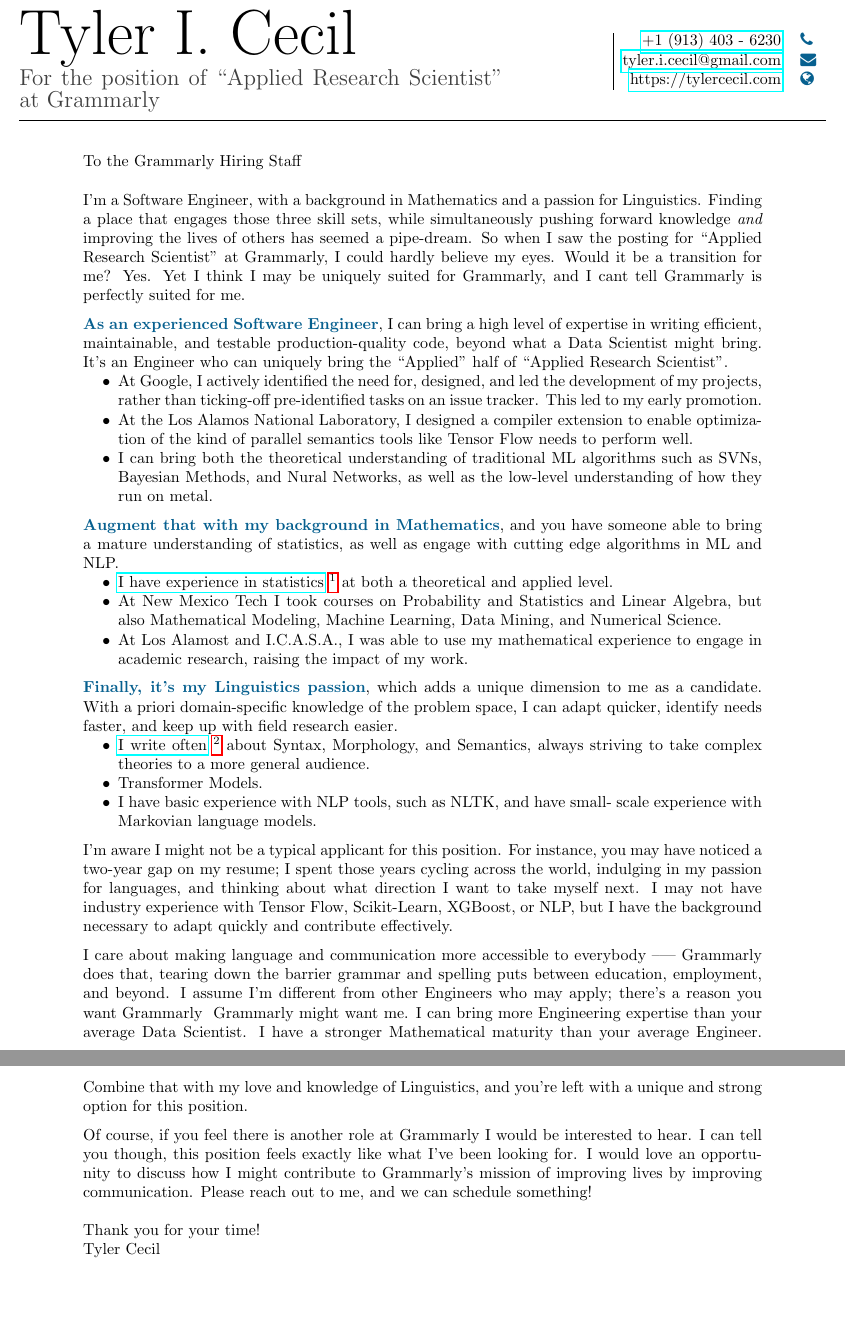
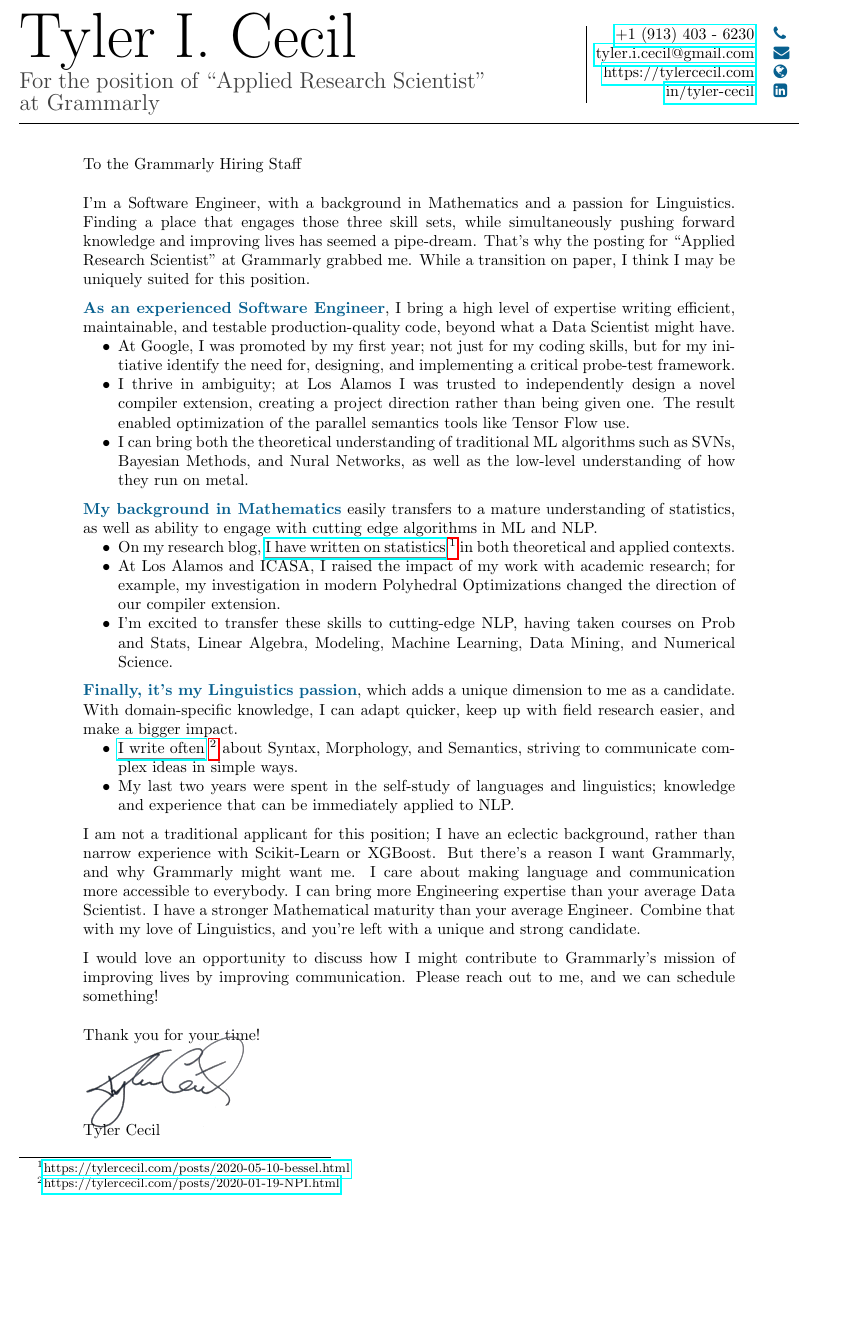
Before and after one commit to tylercecil/cv, a LaTeX document (grammarly/cover_letter.tex): two parts of pages 1 and 2 of 2 before the commit and part of the page after it, the two joined at a grey line, cut so that both start at the same text, the shorter picture padded with empty space. Compiled offline with pdfLaTeX.

Commit message:
Something of a first good draft of the letter.

```diff
--- a/grammarly/cover_letter.tex
+++ b/grammarly/cover_letter.tex
@@ -1,4 +1,4 @@
-\documentclass[]{article}
+\documentclass[a4paper]{article}
 \usepackage[utf8]{inputenc}
 \usepackage{anyfontsize}
 % Adds support for normal quotes, which might be automatically generated.
@@ -7,6 +7,8 @@
 \MakeOuterQuote{"}
 
 \usepackage[dvipsnames]{xcolor}
+\usepackage{soul} % Underline color control
+\setulcolor{gray}
 \usepackage{hyperref}
 \usepackage{fontawesome}
 \usepackage[scale=0.75, margin=0.75in]{geometry}
@@ -20,8 +22,11 @@
 \setitemize{noitemsep,topsep=0pt,parsep=0pt,partopsep=0pt}
 
 \newcommand{\cvcolor}[1]{{\color{MidnightBlue}#1}}
-\newcommand{\hl}[1]{\cvcolor{\textbf{#1}}}
-\renewcommand{\cite}[2]{\href{#2}{#1} \footnote{\href{#2}{#2}}}
+\renewcommand{\hl}[1]{\cvcolor{\textbf{#1}}}
+\renewcommand{\cite}[2]{\href{#2}{\ul{#1}} \footnote{\href{#2}{#2}}}
+
+% No page nums
+\pagenumbering{gobble}
 
 \begin{document}
 %%%%% TITLE %%%%%%%%%%%%%%%%%%%%%%%%%%%%%%%%%%%%%%%%
@@ -43,6 +48,7 @@
   \href{tel:+1 (913) 403 - 6230}{+1 (913) 403 - 6230}&\cvcolor{\faPhone} \\
   \href{mailto:tyler.i.cecil@gmail.com}{tyler.i.cecil@gmail.com}&\cvcolor{\faEnvelope} \\
   \href{https://tylercecil.com}{https://tylercecil.com}&\cvcolor{\faGlobe} \\
+  \href{https://linkedin.com/in/tyler-cecil}{in/tyler-cecil}& \cvcolor{\faLinkedinSquare}\\
 \end{tabular}
 
 \vspace{0.5em}
@@ -56,81 +62,84 @@
 
   I'm a Software Engineer, with a background in Mathematics and a passion for
   Linguistics. Finding a place that engages those three skill sets, while
-  simultaneously pushing forward knowledge \emph{and} improving the lives of
-  others has seemed a pipe-dream. So when I saw the posting for "Applied
-  Research Scientist" at Grammarly, I could hardly believe my eyes. Would it be
-  a transition for me? Yes. Yet I think I may be uniquely suited for Grammarly,
-  and I cant tell Grammarly is perfectly suited for me. \medskip
+  simultaneously pushing forward knowledge and improving lives has seemed a
+  pipe-dream. That's why the posting for "Applied Research Scientist" at
+  Grammarly grabbed me. While a transition on paper, I think I may be uniquely
+  suited for this position. \medskip
 
-  \hl{As an experienced Software Engineer}, I can bring a high level of
-  expertise in writing efficient, maintainable, and testable production-quality
-  code, beyond what a Data Scientist might bring. It's an Engineer who can
-  uniquely bring the "Applied" half of "Applied Research Scientist".
+  % Possible ; Bring engineering, math to aid in ML, with a genuine love of the
+  % problem space.
+  % It's an Engineer who can uniquely bring the "Applied" half of "Applied
+  % Research Scientist".
+  % Explicitly spell out Applied=Engineer, Research Scientist=math
+
+  \hl{As an experienced Software Engineer}, I bring a high level of expertise
+  writing efficient, maintainable, and testable production-quality code, beyond
+  what a Data Scientist might have.
+
   \begin{itemize}
-    \item At Google, I actively identified the need for, designed, and led the
-      development of my projects, rather than ticking-off pre-identified tasks
-      on an issue tracker. This led to my early promotion.
-    \item At the Los Alamos National Laboratory, I designed a compiler
-      extension to enable optimization of the kind of parallel semantics tools
-      like Tensor Flow needs to perform well.
+    \item At Google, I was promoted by my first year; not just for my coding
+      skills, but for my initiative identify the need for, designing, and
+      implementing a critical probe-test framework.
+      % Impact statement
+    \item I thrive in ambiguity; at Los Alamos I was trusted to independently
+      design a novel compiler extension, creating a project direction rather
+      than being given one. The result enabled optimization of the parallel
+      semantics tools like Tensor Flow use.
     \item I can bring both the theoretical understanding of traditional ML
       algorithms such as SVNs, Bayesian Methods, and Nural Networks, as well as
       the low-level understanding of how they run on metal.
-      % \item "Solve problems that haven't been solved before"
+      % Does this belong here, or under math?
   \end{itemize} \medskip
 
-  \hl{Augment that with my background in Mathematics}, and you have someone
-  able to bring a mature understanding of statistics, as well as engage with
-  cutting edge algorithms in ML and NLP.
+  \hl{My background in Mathematics} easily transfers to a mature understanding
+  of statistics, as well as ability to engage with cutting edge algorithms in
+  ML and NLP.
   \begin{itemize}
-    \item \cite{I have experience in statistics}{https://tylercecil.com/posts/}
-      at both a theoretical and applied level.
-    \item At New Mexico Tech I took courses on Probability and Statistics and
-      Linear Algebra, but also Mathematical Modeling, Machine Learning, Data
-      Mining, and Numerical Science.
-    \item At Los Alamost and I.C.A.S.A., I was able to use my mathematical
-      experience to engage in academic research, raising the impact of my work.
-      % Key words "sampling methodologies"
+    \item On my research blog, \cite{I have written on statistics}
+      {https://tylercecil.com/posts/2020-05-10-bessel.html}
+      in both theoretical and applied contexts.
+    \item At Los Alamos and ICASA, I raised the impact of my work with academic
+      research; for example, my investigation in modern Polyhedral
+      Optimizations changed the direction of our compiler extension.
+    \item I'm excited to transfer these skills to cutting-edge NLP, having
+      taken courses on Prob and Stats, Linear Algebra, Modeling, Machine
+      Learning, Data Mining, and Numerical Science.
   \end{itemize} \medskip
 
-  \hl{Finally, it's my Linguistics passion}, which adds a unique dimension
-  to me as a candidate. With a priori domain-specific knowledge of the problem
-  space, I can adapt quicker, identify needs faster, and keep up with field
-  research easier.
+  \hl{Finally, it's my Linguistics passion}, which adds a unique dimension to
+  me as a candidate. With domain-specific knowledge, I can adapt quicker, keep
+  up with field research easier, and make a bigger impact.
   \begin{itemize}
     \item \cite{I write
       often}{https://tylercecil.com/posts/2020-01-19-NPI.html} about Syntax,
-      Morphology, and Semantics, always striving to take complex theories to a
-      more general audience.
-    \item Transformer Models.
-    \item I have basic experience with NLP tools, such as NLTK, and have small-
-      scale experience with Markovian language models.
+      Morphology, and Semantics, striving to communicate complex ideas in
+      simple ways.
+    \item My last two years were spent in the self-study of languages and
+      linguistics; knowledge and experience that can be immediately applied to
+      NLP.
+      % C1 certificates? Textbooks? Where's the proof!
   \end{itemize}\medskip
 
-  I'm aware I might not be a typical applicant for this position. For instance,
-  you may have noticed a two-year gap on my resume; I spent those years cycling
-  across the world, indulging in my passion for languages, and thinking about
-  what direction I want to take myself next. I may not have industry experience
-  with Tensor Flow, Scikit-Learn, XGBoost, or NLP, but I have the background
-  necessary to adapt quickly and contribute effectively.\medskip
+  I am not a traditional applicant for this position; I have an eclectic
+  background, rather than narrow experience with Scikit-Learn or XGBoost.  But
+  there's a reason I want Grammarly, and why Grammarly might want me. I care
+  about making language and communication more accessible to everybody. I can
+  bring more Engineering expertise than your average Data Scientist. I have a
+  stronger Mathematical maturity than your average Engineer. Combine that with
+  my love of Linguistics, and you're left with a unique and strong candidate.
+  \medskip
 
-  I care about making language and communication more accessible to everybody
-  --— Grammarly does that, tearing down the barrier grammar and spelling puts
-  between education, employment, and beyond. I assume I'm different from
-  other Engineers who may apply; there's a reason you want Grammarly &
-  Grammarly might want me. I can bring more Engineering expertise than your
-  average Data Scientist. I have a stronger Mathematical maturity than your
-  average Engineer. Combine that with my love and knowledge of Linguistics,
-  and you're left with a unique and strong option for this position. \medskip
-
-  Of course, if you feel there is another role at Grammarly I would be
-  interested to hear. I can tell you though, this position feels exactly like
-  what I've been looking for. I would love an opportunity to discuss how I
-  might contribute to Grammarly's mission of improving lives by improving
-  communication. Please reach out to me, and we can schedule something!
-  \bigskip
+  % Possibly include "if another position fits"
+  I would love an opportunity to discuss how I might contribute to Grammarly's
+  mission of improving lives by improving communication. Please reach out to
+  me, and we can schedule something!  \bigskip
 
   Thank you for your time!
+
+  \vspace{-0.75em}
+  \includegraphics[height=5\baselineskip]{sig}
+  \vspace{-0.75em}
 
   Tyler Cecil
 \end{adjustwidth}
```
Also changed, not shown: grammarly/sig.png (added).
